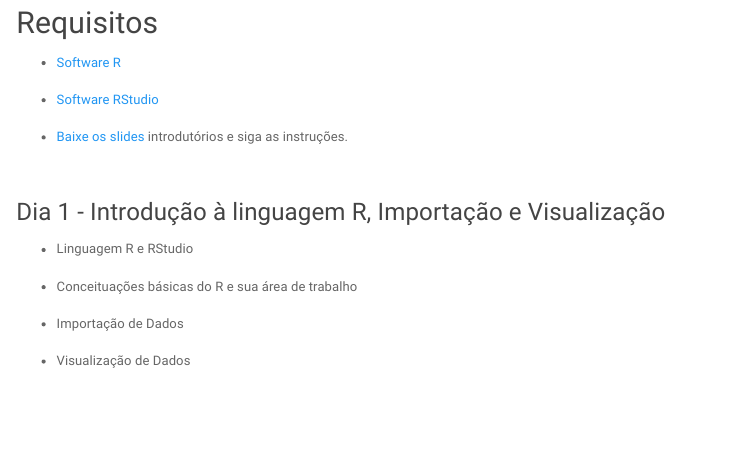
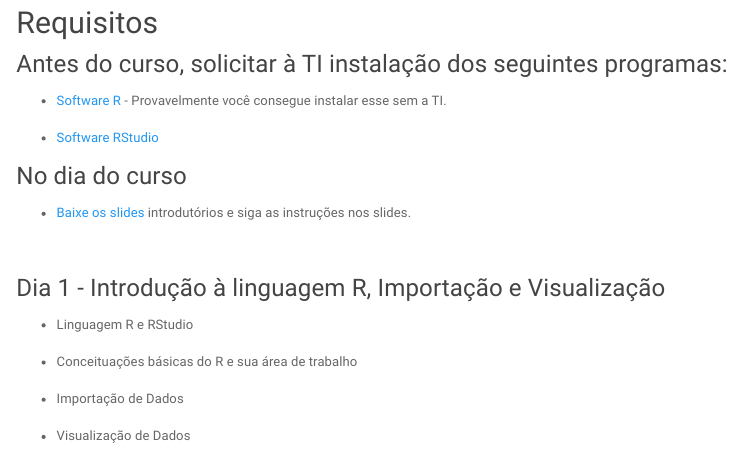
Before and after one commit to edgarcutar/curso_suzano, an R Markdown document (index.Rmd): the page in a window 1100 px wide, from 150 px down. Rendered offline with R 4.5, knitr and Pandoc, with nearby package versions; a font, style sheet, LaTeX package, included part or bibliography that could not be used is replaced or left out.

Commit message:
Atualizacao Curso

```diff
--- a/index.Rmd
+++ b/index.Rmd
@@ -11,12 +11,13 @@ Instrutores: Edgar Cutar Junior e Italo Cegatta
 ## Requisitos
 
 
-
-* [Software R](https://cran.r-project.org/bin/windows/base/)
+### Antes do curso, solicitar à TI instalação dos seguintes programas:
+* [Software R](https://cran.r-project.org/bin/windows/base/) - Provavelmente você consegue instalar esse sem a TI.
 
 * [Software RStudio](https://www.rstudio.com/products/rstudio/download/#download)
 
-* [Baixe os slides](https://github.com/edgarcutar/curso_suzano/raw/master/ppt/Introducao.pdf) introdutórios e siga as instruções.
+### No dia do curso
+* [Baixe os slides](https://github.com/edgarcutar/curso_suzano/raw/master/ppt/Introducao.pdf) introdutórios e siga as instruções nos slides.
 
 
 <br>
```
Also changed, not shown: setup.R (added, +9 -0 lines), 02_Visualizacao_files/figure-html/unnamed-chunk-1-1.png, 02_Visualizacao_files/figure-html/unnamed-chunk-10-1.png, 02_Visualizacao_files/figure-html/unnamed-chunk-11-1.png, 02_Visualizacao_files/figure-html/unnamed-chunk-12-1.png, 02_Visualizacao_files/figure-html/unnamed-chunk-13-1.png, 02_Visualizacao_files/figure-html/unnamed-chunk-14-1.png, 02_Visualizacao_files/figure-html/unnamed-chunk-15-1.png, 02_Visualizacao_files/figure-html/unnamed-chunk-16-1.png, 02_Visualizacao_files/figure-html/unnamed-chunk-18-1.png, 02_Visualizacao_files/figure-html/unnamed-chunk-19-1.png, 02_Visualizacao_files/figure-html/unnamed-chunk-2-1.png, 02_Visualizacao_files/figure-html/unnamed-chunk-20-1.png, 02_Visualizacao_files/figure-html/unnamed-chunk-20-2.png, 30 more files.
